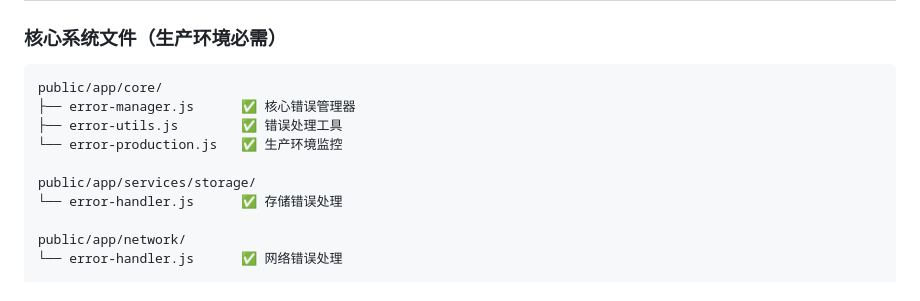
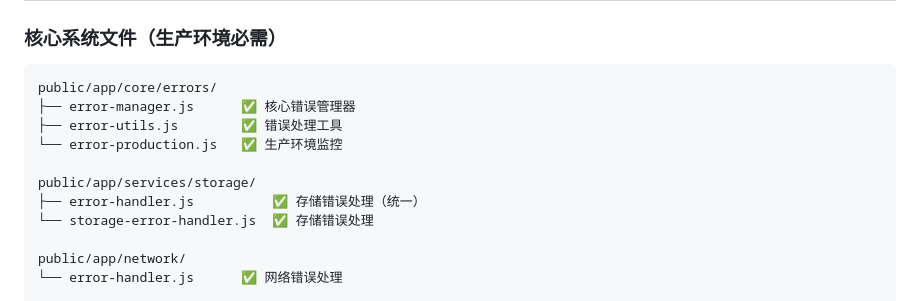
Before and after one commit to webmturn/ai-localization, a Markdown page: docs/TESTING-AND-PRODUCTION.md, the part around the change. Drawn GitHub-style.

Commit message:
docs: 修正错误处理文档中的文件路径
- ERROR-HANDLING-GUIDE.md: core/error-*.js  core/errors/error-*.js
- TESTING-AND-PRODUCTION.md: 同上 + 补充 storage-error-handler.js

````diff
--- a/docs/TESTING-AND-PRODUCTION.md
+++ b/docs/TESTING-AND-PRODUCTION.md
@@ -31,13 +31,14 @@
 
 ### 核心系统文件（生产环境必需）
 ```
-public/app/core/
+public/app/core/errors/
 ├── error-manager.js      ✅ 核心错误管理器
 ├── error-utils.js        ✅ 错误处理工具
 └── error-production.js   ✅ 生产环境监控
 
 public/app/services/storage/
-└── error-handler.js      ✅ 存储错误处理
+├── error-handler.js          ✅ 存储错误处理（统一）
+└── storage-error-handler.js  ✅ 存储错误处理
 
 public/app/network/
 └── error-handler.js      ✅ 网络错误处理
````
Also changed, not shown: docs/ERROR-HANDLING-GUIDE.md (+2 -2 lines).
